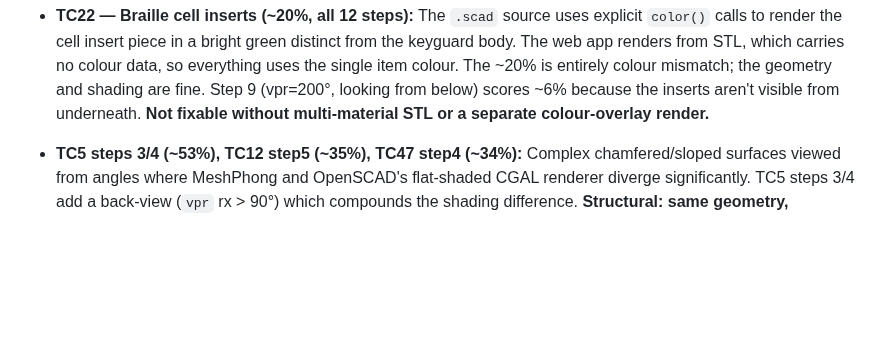
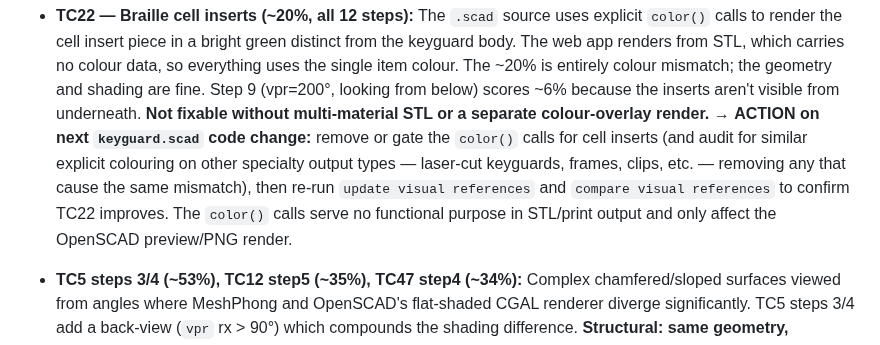
Before and after one commit to Volksswitch/keyguard-designer-web, a Markdown page: CLAUDE.md, the part around the change. GitHub-like rendering; blank space fills up the shorter version.

Commit message:
Note: remove color() calls on next .scad change to fix TC22 parity
Co-Authored-By: Claude Sonnet 4.5 <noreply@anthropic.com>

```diff
--- a/CLAUDE.md
+++ b/CLAUDE.md
@@ -136,6 +136,12 @@ Both projects capture at 2048×1536. The camera model has been validated empiric
   single item colour. The ~20% is entirely colour mismatch; the geometry and shading are fine.
   Step 9 (vpr=200°, looking from below) scores ~6% because the inserts aren't visible from
   underneath. **Not fixable without multi-material STL or a separate colour-overlay render.**
+  → **ACTION on next `keyguard.scad` code change:** remove or gate the `color()` calls for
+  cell inserts (and audit for similar explicit colouring on other specialty output types —
+  laser-cut keyguards, frames, clips, etc. — removing any that cause the same mismatch), then
+  re-run `update visual references` and `compare visual references` to confirm TC22 improves.
+  The `color()` calls serve no functional purpose in STL/print output and only affect the
+  OpenSCAD preview/PNG render.
 
 - **TC5 steps 3/4 (~53%), TC12 step5 (~35%), TC47 step4 (~34%):** Complex chamfered/sloped
   surfaces viewed from angles where MeshPhong and OpenSCAD's flat-shaded CGAL renderer diverge
```
